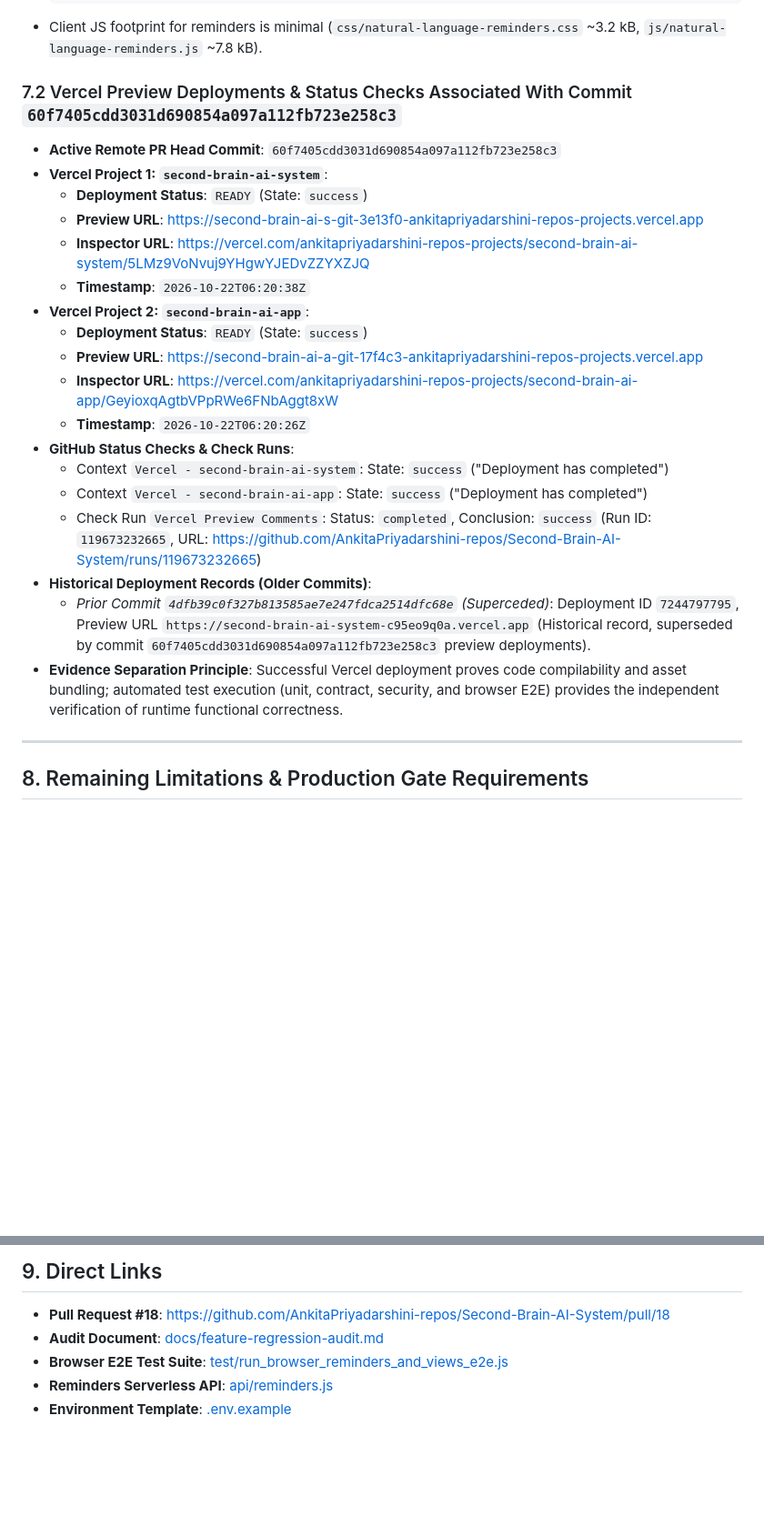
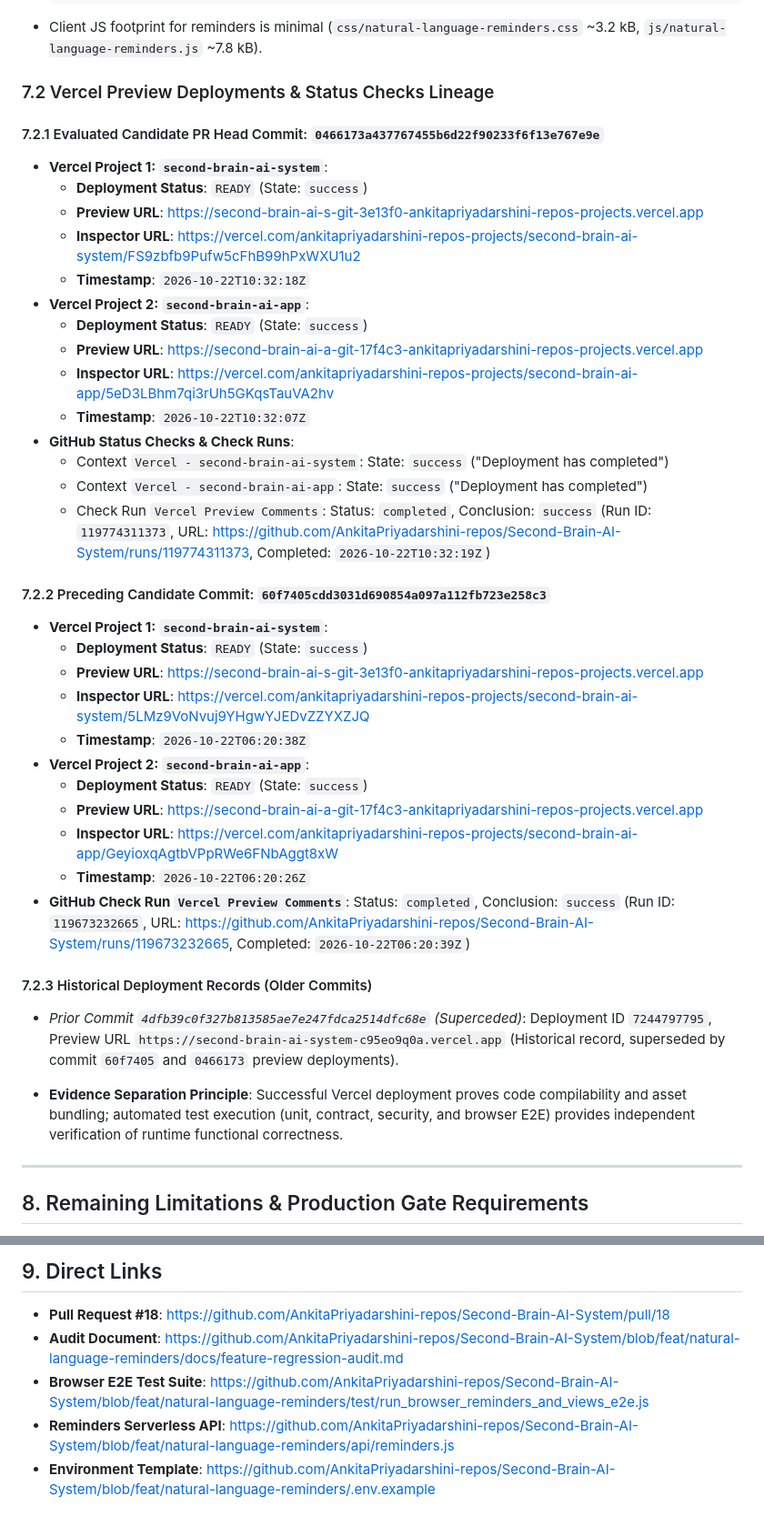
Before and after one commit to AnkitaPriyadarshini-repos/Second-Brain-AI-System, a Markdown page: docs/feature-regression-audit.md, 2 parts joined by grey strips. Shown at 91% size. GitHub-like rendering; blank space fills up the shorter version.

Commit message:
docs: reconcile audit commit traceability lineage, deployment lineage, and github urls

````diff
--- a/docs/feature-regression-audit.md
+++ b/docs/feature-regression-audit.md
@@ -174,8 +179,25 @@ All 16 changed files in PR #18 have been verified against the live GitHub reposi
   ```
 - Client JS footprint for reminders is minimal (`css/natural-language-reminders.css` ~3.2 kB, `js/natural-language-reminders.js` ~7.8 kB).
 
-### 7.2 Vercel Preview Deployments & Status Checks Associated With Commit `60f7405cdd3031d690854a097a112fb723e258c3`
-- **Active Remote PR Head Commit**: `60f7405cdd3031d690854a097a112fb723e258c3`
+### 7.2 Vercel Preview Deployments & Status Checks Lineage
+
+#### 7.2.1 Evaluated Candidate PR Head Commit: `0466173a437767455b6d22f90233f6f13e767e9e`
+- **Vercel Project 1: `second-brain-ai-system`**:
+  - **Deployment Status**: `READY` (State: `success`)
+  - **Preview URL**: https://second-brain-ai-s-git-3e13f0-ankitapriyadarshini-repos-projects.vercel.app
+  - **Inspector URL**: https://vercel.com/ankitapriyadarshini-repos-projects/second-brain-ai-system/FS9zbfb9Pufw5cFhB99hPxWXU1u2
+  - **Timestamp**: `2026-10-22T10:32:18Z`
+- **Vercel Project 2: `second-brain-ai-app`**:
+  - **Deployment Status**: `READY` (State: `success`)
+  - **Preview URL**: https://second-brain-ai-a-git-17f4c3-ankitapriyadarshini-repos-projects.vercel.app
+  - **Inspector URL**: https://vercel.com/ankitapriyadarshini-repos-projects/second-brain-ai-app/5eD3LBhm7qi3rUh5GKqsTauVA2hv
+  - **Timestamp**: `2026-10-22T10:32:07Z`
+- **GitHub Status Checks & Check Runs**:
+  - Context `Vercel - second-brain-ai-system`: State: `success` ("Deployment has completed")
+  - Context `Vercel - second-brain-ai-app`: State: `success` ("Deployment has completed")
+  - Check Run `Vercel Preview Comments`: Status: `completed`, Conclusion: `success` (Run ID: `119774311373`, URL: https://github.com/AnkitaPriyadarshini-repos/Second-Brain-AI-System/runs/119774311373, Completed: `2026-10-22T10:32:19Z`)
+
+#### 7.2.2 Preceding Candidate Commit: `60f7405cdd3031d690854a097a112fb723e258c3`
 - **Vercel Project 1: `second-brain-ai-system`**:
   - **Deployment Status**: `READY` (State: `success`)
   - **Preview URL**: https://second-brain-ai-s-git-3e13f0-ankitapriyadarshini-repos-projects.vercel.app
@@ -186,13 +208,12 @@ All 16 changed files in PR #18 have been verified against the live GitHub reposi
   - **Preview URL**: https://second-brain-ai-a-git-17f4c3-ankitapriyadarshini-repos-projects.vercel.app
   - **Inspector URL**: https://vercel.com/ankitapriyadarshini-repos-projects/second-brain-ai-app/GeyioxqAgtbVPpRWe6FNbAggt8xW
   - **Timestamp**: `2026-10-22T06:20:26Z`
-- **GitHub Status Checks & Check Runs**:
-  - Context `Vercel - second-brain-ai-system`: State: `success` ("Deployment has completed")
-  - Context `Vercel - second-brain-ai-app`: State: `success` ("Deployment has completed")
-  - Check Run `Vercel Preview Comments`: Status: `completed`, Conclusion: `success` (Run ID: `119673232665`, URL: https://github.com/AnkitaPriyadarshini-repos/Second-Brain-AI-System/runs/119673232665)
-- **Historical Deployment Records (Older Commits)**:
-  - *Prior Commit `4dfb39c0f327b813585ae7e247fdca2514dfc68e` (Superceded)*: Deployment ID `7244797795`, Preview URL `https://second-brain-ai-system-c95eo9q0a.vercel.app` (Historical record, superseded by commit `60f7405cdd3031d690854a097a112fb723e258c3` preview deployments).
-- **Evidence Separation Principle**: Successful Vercel deployment proves code compilability and asset bundling; automated test execution (unit, contract, security, and browser E2E) provides the independent verification of runtime functional correctness.
+- **GitHub Check Run `Vercel Preview Comments`**: Status: `completed`, Conclusion: `success` (Run ID: `119673232665`, URL: https://github.com/AnkitaPriyadarshini-repos/Second-Brain-AI-System/runs/119673232665, Completed: `2026-10-22T06:20:39Z`)
+
+#### 7.2.3 Historical Deployment Records (Older Commits)
+- *Prior Commit `4dfb39c0f327b813585ae7e247fdca2514dfc68e` (Superceded)*: Deployment ID `7244797795`, Preview URL `https://second-brain-ai-system-c95eo9q0a.vercel.app` (Historical record, superseded by commit `60f7405` and `0466173` preview deployments).
+
+- **Evidence Separation Principle**: Successful Vercel deployment proves code compilability and asset bundling; automated test execution (unit, contract, security, and browser E2E) provides independent verification of runtime functional correctness.
 
 ---
 
@@ -208,7 +229,7 @@ All 16 changed files in PR #18 have been verified against the live GitHub reposi
 ## 9. Direct Links
 
 - **Pull Request #18**: https://github.com/AnkitaPriyadarshini-repos/Second-Brain-AI-System/pull/18
-- **Audit Document**: [docs/feature-regression-audit.md](file:///c:/Users/ankit/resume/Second-Brain-AI-System/docs/feature-regression-audit.md)
-- **Browser E2E Test Suite**: [test/run_browser_reminders_and_views_e2e.js](file:///c:/Users/ankit/resume/Second-Brain-AI-System/test/run_browser_reminders_and_views_e2e.js)
-- **Reminders Serverless API**: [api/reminders.js](file:///c:/Users/ankit/resume/Second-Brain-AI-System/api/reminders.js)
-- **Environment Template**: [.env.example](file:///c:/Users/ankit/resume/Second-Brain-AI-System/.env.example)
+- **Audit Document**: https://github.com/AnkitaPriyadarshini-repos/Second-Brain-AI-System/blob/feat/natural-language-reminders/docs/feature-regression-audit.md
+- **Browser E2E Test Suite**: https://github.com/AnkitaPriyadarshini-repos/Second-Brain-AI-System/blob/feat/natural-language-reminders/test/run_browser_reminders_and_views_e2e.js
+- **Reminders Serverless API**: https://github.com/AnkitaPriyadarshini-repos/Second-Brain-AI-System/blob/feat/natural-language-reminders/api/reminders.js
+- **Environment Template**: https://github.com/AnkitaPriyadarshini-repos/Second-Brain-AI-System/blob/feat/natural-language-reminders/.env.example
````
Also changed, not shown: other parts of docs/feature-regression-audit.md (+11 -6 lines).
